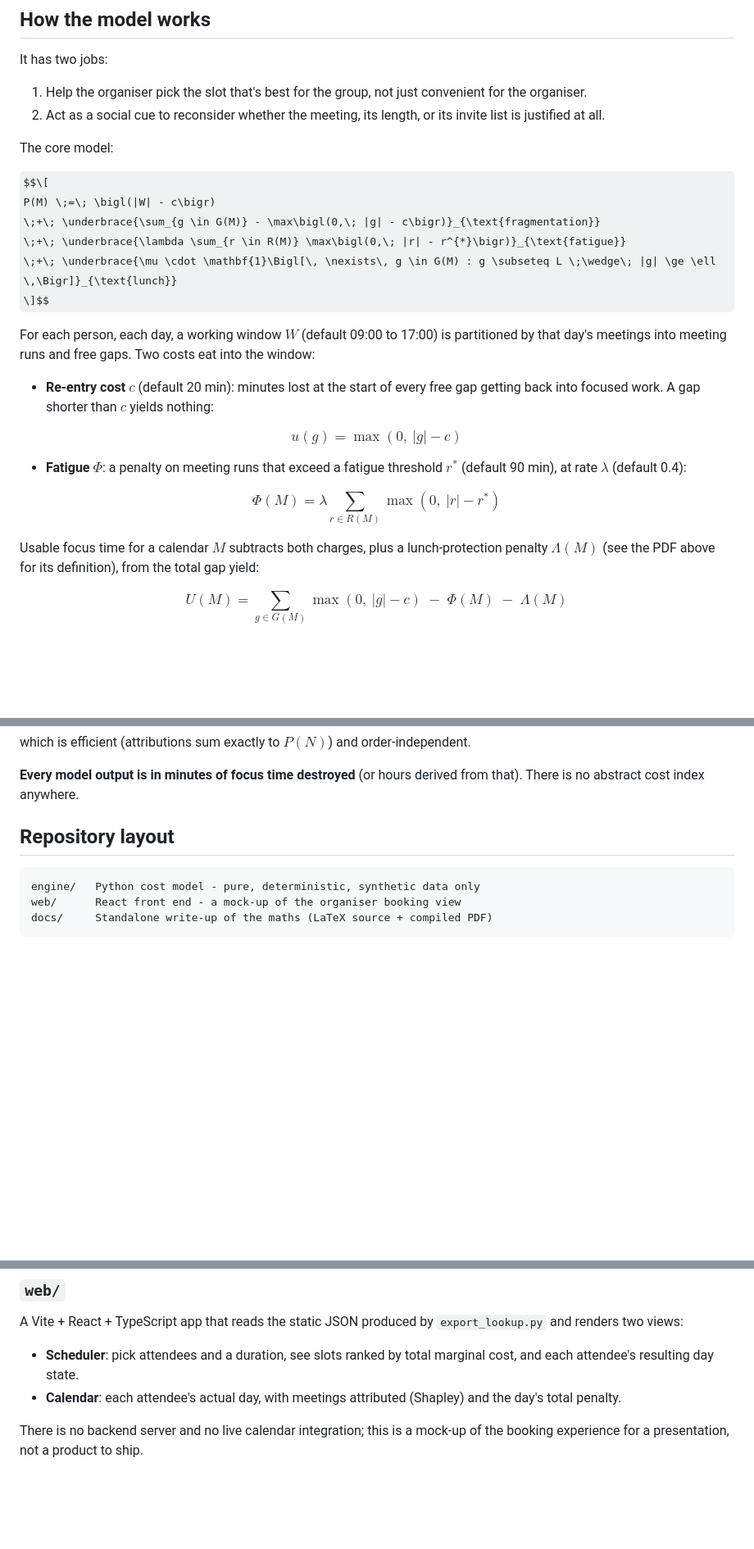
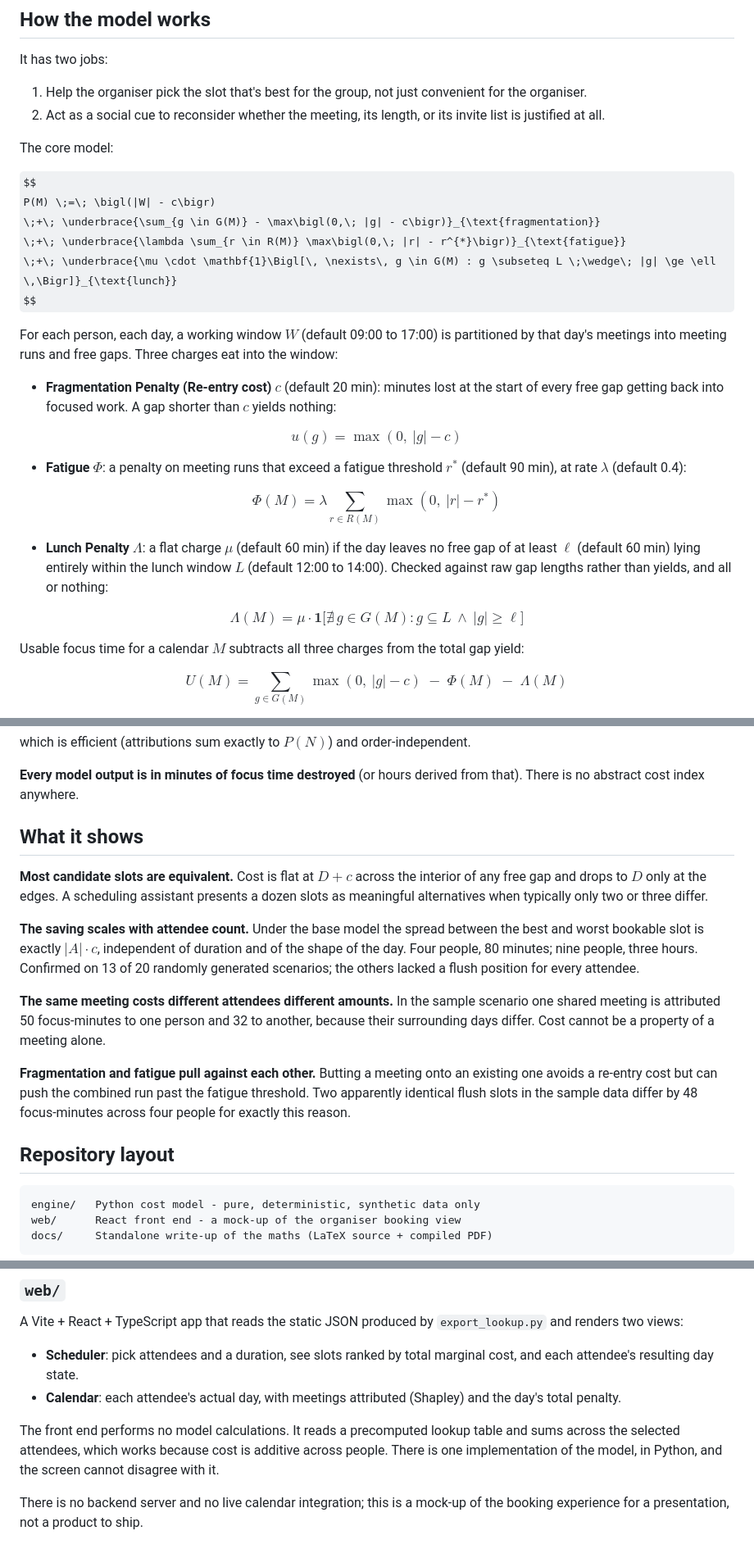
Before and after one commit to leo-yuu32/meeting-cost-tool, a Markdown page: README.md, 3 parts joined by grey strips. Shown at 82% size. Rendered like a GitHub page; some formulas as TeX source; blank space fills up the shorter version.

Commit message:
Polishing

```diff
--- a/README.md
+++ b/README.md
@@ -33,18 +33,18 @@ It has two jobs:
 
 The core model:
 
-$$\[
+$$
 P(M) \;=\; \bigl(|W| - c\bigr)
 \;+\; \underbrace{\sum_{g \in G(M)} - \max\bigl(0,\; |g| - c\bigr)}_{\text{fragmentation}}
 \;+\; \underbrace{\lambda \sum_{r \in R(M)} \max\bigl(0,\; |r| - r^{*}\bigr)}_{\text{fatigue}}
 \;+\; \underbrace{\mu \cdot \mathbf{1}\Bigl[\, \nexists\, g \in G(M) : g \subseteq L \;\wedge\; |g| \ge \ell \,\Bigr]}_{\text{lunch}}
-\]$$
+$$
 
 For each person, each day, a working window $W$ (default 09:00 to 17:00)
 is partitioned by that day's meetings into meeting runs and free gaps.
-Two costs eat into the window:
+Three charges eat into the window:
 
-- **Re-entry cost $c$** (default 20 min): minutes lost at the start of
+- **Fragmentation Penalty (Re-entry cost) $c$** (default 20 min): minutes lost at the start of
   every free gap getting back into focused work. A gap shorter than $c$
   yields nothing:
 
@@ -55,9 +55,15 @@ $$u(g) = \max(0,\ |g| - c)$$
 
 $$\Phi(M) = \lambda \sum_{r \in R(M)} \max(0,\ |r| - r^{*})$$
 
-Usable focus time for a calendar $M$ subtracts both charges, plus a
-lunch-protection penalty $\Lambda(M)$ (see the PDF above for its
-definition), from the total gap yield:
+- **Lunch Penalty $\Lambda$**: a flat charge $\mu$ (default 60 min) if the
+  day leaves no free gap of at least $\ell$ (default 60 min) lying entirely
+  within the lunch window $L$ (default 12:00 to 14:00). Checked against raw
+  gap lengths rather than yields, and all or nothing:
+
+$$\Lambda(M) = \mu \cdot \mathbf{1}\big[\nexists\, g \in G(M) : g \subseteq L \ \wedge\ |g| \ge \ell\big]$$
+
+Usable focus time for a calendar $M$ subtracts all three charges from the
+total gap yield:
 
 $$U(M) = \sum_{g \in G(M)} \max(0,\ |g| - c) \; - \; \Phi(M) \; - \; \Lambda(M)$$
 
@@ -84,6 +90,31 @@ which is efficient (attributions sum exactly to $P(N)$) and order-independent.
 
 **Every model output is in minutes of focus time destroyed** (or hours
 derived from that). There is no abstract cost index anywhere.
+
+## What it shows
+
+**Most candidate slots are equivalent.** Cost is flat at $D + c$ across
+the interior of any free gap and drops to $D$ only at the edges. A
+scheduling assistant presents a dozen slots as meaningful alternatives
+when typically only two or three differ.
+
+**The saving scales with attendee count.** Under the base model the
+spread between the best and worst bookable slot is exactly $|A| \cdot c$,
+independent of duration and of the shape of the day. Four people, 80
+minutes; nine people, three hours. Confirmed on 13 of 20 randomly
+generated scenarios; the others lacked a flush position for every
+attendee.
+
+**The same meeting costs different attendees different amounts.** In the
+sample scenario one shared meeting is attributed 50 focus-minutes to one
+person and 32 to another, because their surrounding days differ. Cost
+cannot be a property of a meeting alone.
+
+**Fragmentation and fatigue pull against each other.** Butting a meeting
+onto an existing one avoids a re-entry cost but can push the combined run
+past the fatigue threshold. Two apparently identical flush slots in the
+sample data differ by 48 focus-minutes across four people for exactly
+this reason.
 
 ## Repository layout
 
@@ -128,6 +159,11 @@ A Vite + React + TypeScript app that reads the static JSON produced by
 - **Calendar**: each attendee's actual day, with meetings attributed
   (Shapley) and the day's total penalty.
 
+The front end performs no model calculations. It reads a precomputed
+lookup table and sums across the selected attendees, which works because
+cost is additive across people. There is one implementation of the model,
+in Python, and the screen cannot disagree with it.
+
 There is no backend server and no live calendar integration; this is a
 mock-up of the booking experience for a presentation, not a product to
 ship.
```
Also changed, not shown: other parts of README.md (+1 -1 lines).
